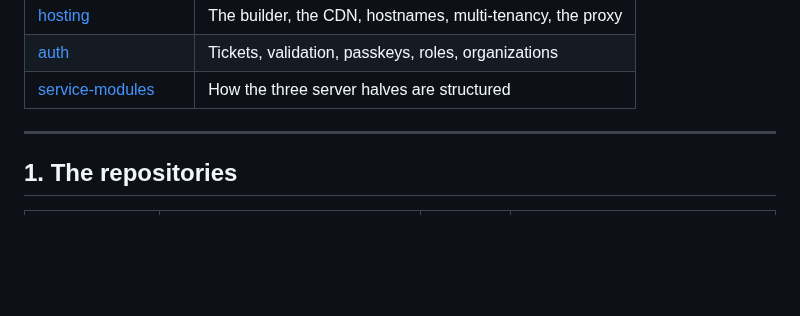
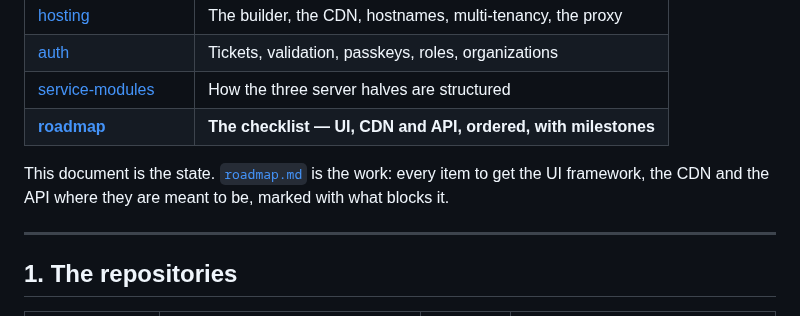
Before and after one commit to FLYBYME/mesh-web, a Markdown page: spec/status.md, the part around the change. Rendered like a GitHub page; blank space fills up the shorter version.

```diff
--- a/spec/status.md
+++ b/spec/status.md
@@ -12,6 +12,10 @@ The design lives in five documents. This one is the index and the state of play.
 | [hosting](./hosting.md) | The builder, the CDN, hostnames, multi-tenancy, the proxy |
 | [auth](./auth.md) | Tickets, validation, passkeys, roles, organizations |
 | [service-modules](./service-modules.md) | How the three server halves are structured |
+| **[roadmap](./roadmap.md)** | **The checklist — UI, CDN and API, ordered, with milestones** |
+
+This document is the state. [`roadmap.md`](./roadmap.md) is the work: every item to get the UI
+framework, the CDN and the API where they are meant to be, marked with what blocks it.
 
 ---
 
```
Also changed, not shown: README.md (+3 -2 lines), spec/roadmap.md (added, +353 -0 lines).
